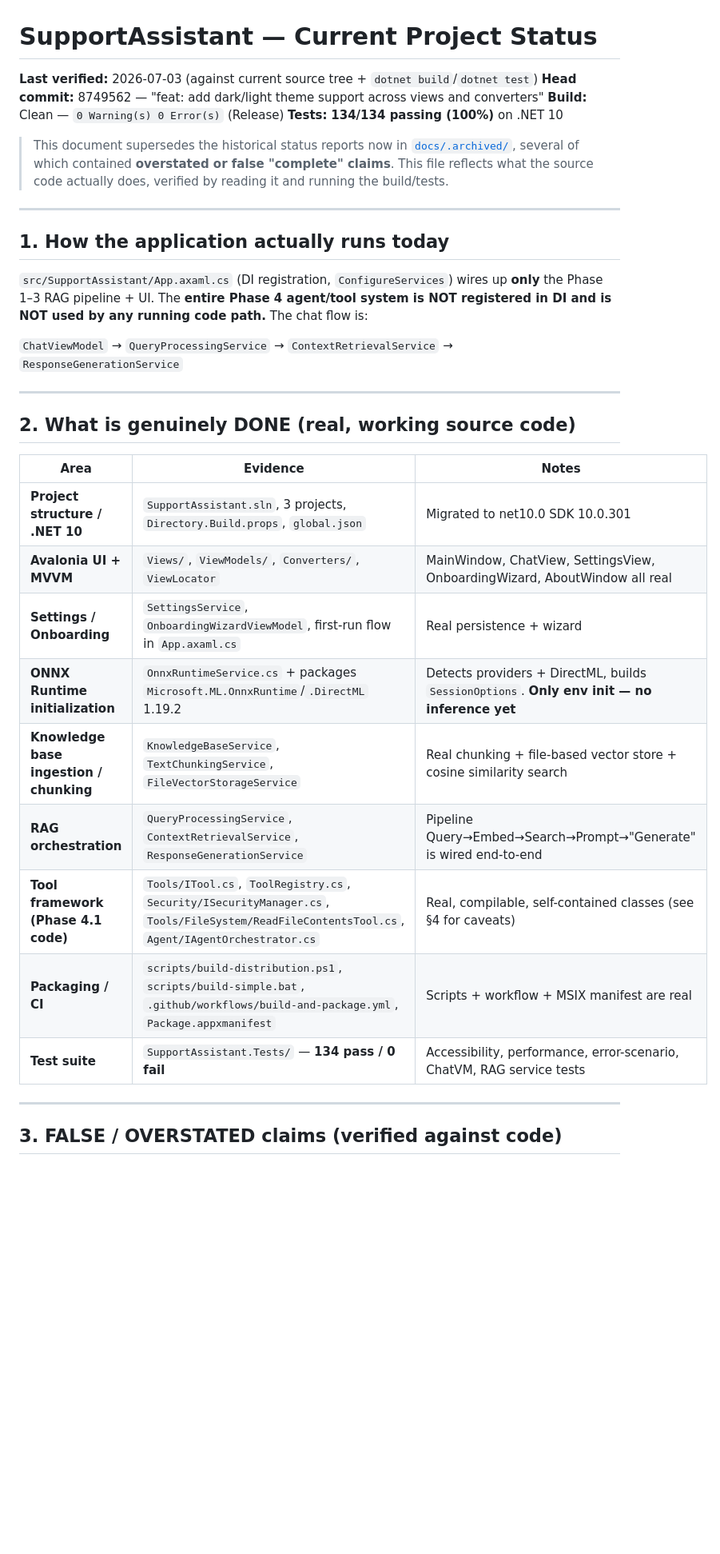
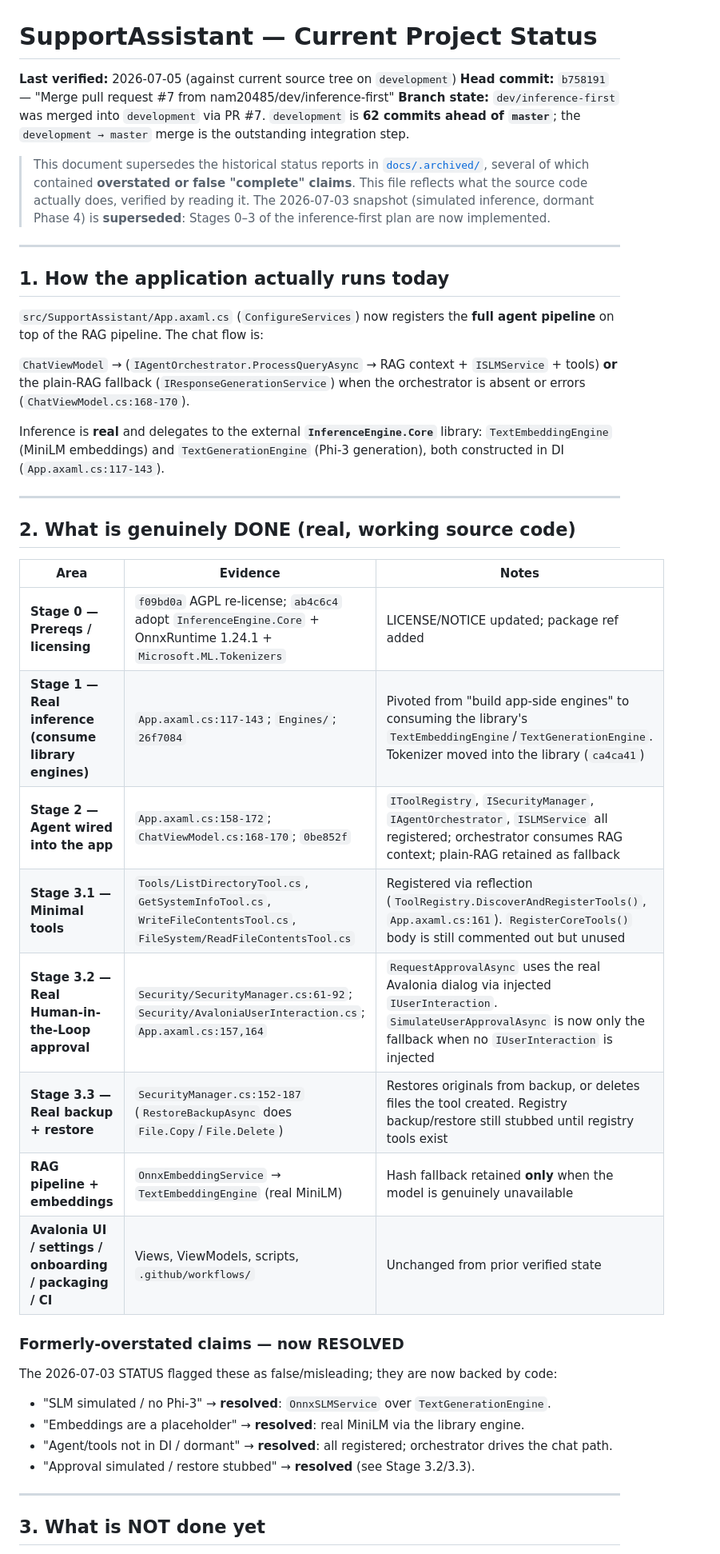
Before and after one commit to nam20485/SupportAssistant, a Markdown page: docs/plans/STATUS.md, the part around one of its changes. Shown at 80% size. Rendered like a GitHub page; blank space fills up the shorter version.

```diff
--- a/docs/plans/STATUS.md
+++ b/docs/plans/STATUS.md
@@ -1,23 +1,28 @@
 # SupportAssistant — Current Project Status
 
-**Last verified:** 2026-07-03 (against current source tree + `dotnet build`/`dotnet test`)
-**Head commit:** 8749562 — "feat: add dark/light theme support across views and converters"
-**Build:** Clean — `0 Warning(s) 0 Error(s)` (Release)
-**Tests:** **134/134 passing (100%)** on .NET 10
+**Last verified:** 2026-07-05 (against current source tree on `development`)
+**Head commit:** `b758191` — "Merge pull request #7 from nam20485/dev/inference-first"
+**Branch state:** `dev/inference-first` was merged into `development` via PR #7. `development` is **62 commits ahead of `master`**; the `development → master` merge is the outstanding integration step.
 
-> This document supersedes the historical status reports now in [`docs/.archived/`](./.archived/),
+> This document supersedes the historical status reports in [`docs/.archived/`](./.archived/),
 > several of which contained **overstated or false "complete" claims**. This file reflects what the
-> source code actually does, verified by reading it and running the build/tests.
+> source code actually does, verified by reading it. The 2026-07-03 snapshot (simulated inference,
+> dormant Phase 4) is **superseded**: Stages 0–3 of the inference-first plan are now implemented.
 
 ---
 
 ## 1. How the application actually runs today
 
-`src/SupportAssistant/App.axaml.cs` (DI registration, `ConfigureServices`) wires up **only** the
-Phase 1–3 RAG pipeline + UI. The **entire Phase 4 agent/tool system is NOT registered in DI and is
-NOT used by any running code path.** The chat flow is:
+`src/SupportAssistant/App.axaml.cs` (`ConfigureServices`) now registers the **full agent pipeline**
+on top of the RAG pipeline. The chat flow is:
 
-`ChatViewModel` → `QueryProcessingService` → `ContextRetrievalService` → `ResponseGenerationService`
+`ChatViewModel` → (`IAgentOrchestrator.ProcessQueryAsync` → RAG context + `ISLMService` + tools) **or**
+the plain-RAG fallback (`IResponseGenerationService`) when the orchestrator is absent or errors
+(`ChatViewModel.cs:168-170`).
+
+Inference is **real** and delegates to the external **`InferenceEngine.Core`** library:
+`TextEmbeddingEngine` (MiniLM embeddings) and `TextGenerationEngine` (Phi-3 generation), both
+constructed in DI (`App.axaml.cs:117-143`).
 
 ---
 
@@ -25,17 +30,23 @@ NOT used by any running code path.** The chat flow is:
 
 | Area | Evidence | Notes |
 |------|----------|-------|
-| **Project structure / .NET 10** | `SupportAssistant.sln`, 3 projects, `Directory.Build.props`, `global.json` | Migrated to net10.0 SDK 10.0.301 |
-| **Avalonia UI + MVVM** | `Views/`, `ViewModels/`, `Converters/`, `ViewLocator` | MainWindow, ChatView, SettingsView, OnboardingWizard, AboutWindow all real |
-| **Settings / Onboarding** | `SettingsService`, `OnboardingWizardViewModel`, first-run flow in `App.axaml.cs` | Real persistence + wizard |
-| **ONNX Runtime initialization** | `OnnxRuntimeService.cs` + packages `Microsoft.ML.OnnxRuntime`/`.DirectML` 1.19.2 | Detects providers + DirectML, builds `SessionOptions`. **Only env init — no inference yet** |
-| **Knowledge base ingestion / chunking** | `KnowledgeBaseService`, `TextChunkingService`, `FileVectorStorageService` | Real chunking + file-based vector store + cosine similarity search |
-| **RAG orchestration** | `QueryProcessingService`, `ContextRetrievalService`, `ResponseGenerationService` | Pipeline Query→Embed→Search→Prompt→"Generate" is wired end-to-end |
-| **Tool framework (Phase 4.1 code)** | `Tools/ITool.cs`, `ToolRegistry.cs`, `Security/ISecurityManager.cs`, `Tools/FileSystem/ReadFileContentsTool.cs`, `Agent/IAgentOrchestrator.cs` | Real, compilable, self-contained classes (see §4 for caveats) |
-| **Packaging / CI** | `scripts/build-distribution.ps1`, `scripts/build-simple.bat`, `.github/workflows/build-and-package.yml`, `Package.appxmanifest` | Scripts + workflow + MSIX manifest are real |
-| **Test suite** | `SupportAssistant.Tests/` — **134 pass / 0 fail** | Accessibility, performance, error-scenario, ChatVM, RAG service tests |
+| **Stage 0 — Prereqs / licensing** | `f09bd0a` AGPL re-license; `ab4c6c4` adopt `InferenceEngine.Core` + OnnxRuntime 1.24.1 + `Microsoft.ML.Tokenizers` | LICENSE/NOTICE updated; package ref added |
+| **Stage 1 — Real inference (consume library engines)** | `App.axaml.cs:117-143`; `Engines/`; `26f7084` | Pivoted from "build app-side engines" to consuming the library's `TextEmbeddingEngine`/`TextGenerationEngine`. Tokenizer moved into the library (`ca4ca41`) |
+| **Stage 2 — Agent wired into the app** | `App.axaml.cs:158-172`; `ChatViewModel.cs:168-170`; `0be852f` | `IToolRegistry`, `ISecurityManager`, `IAgentOrchestrator`, `ISLMService` all registered; orchestrator consumes RAG context; plain-RAG retained as fallback |
+| **Stage 3.1 — Minimal tools** | `Tools/ListDirectoryTool.cs`, `GetSystemInfoTool.cs`, `WriteFileContentsTool.cs`, `FileSystem/ReadFileContentsTool.cs` | Registered via reflection (`ToolRegistry.DiscoverAndRegisterTools()`, `App.axaml.cs:161`). `RegisterCoreTools()` body is still commented out but unused |
+| **Stage 3.2 — Real Human-in-the-Loop approval** | `Security/SecurityManager.cs:61-92`; `Security/AvaloniaUserInteraction.cs`; `App.axaml.cs:157,164` | `RequestApprovalAsync` uses the real Avalonia dialog via injected `IUserInteraction`. `SimulateUserApprovalAsync` is now only the fallback when no `IUserInteraction` is injected |
+| **Stage 3.3 — Real backup + restore** | `SecurityManager.cs:152-187` (`RestoreBackupAsync` does `File.Copy`/`File.Delete`) | Restores originals from backup, or deletes files the tool created. Registry backup/restore still stubbed until registry tools exist |
+| **RAG pipeline + embeddings** | `OnnxEmbeddingService` → `TextEmbeddingEngine` (real MiniLM) | Hash fallback retained **only** when the model is genuinely unavailable |
+| **Avalonia UI / settings / onboarding / packaging / CI** | Views, ViewModels, scripts, `.github/workflows/` | Unchanged from prior verified state |
+
+### Formerly-overstated claims — now RESOLVED
+The 2026-07-03 STATUS flagged these as false/misleading; they are now backed by code:
+- "SLM simulated / no Phi-3" → **resolved**: `OnnxSLMService` over `TextGenerationEngine`.
+- "Embeddings are a placeholder" → **resolved**: real MiniLM via the library engine.
+- "Agent/tools not in DI / dormant" → **resolved**: all registered; orchestrator drives the chat path.
+- "Approval simulated / restore stubbed" → **resolved** (see Stage 3.2/3.3).
 
 ---
 
-## 3. FALSE / OVERSTATED claims (verified against code)
+## 3. What is NOT done yet
 
```
Also changed, not shown: other parts of docs/plans/STATUS.md (+35 -83 lines).
